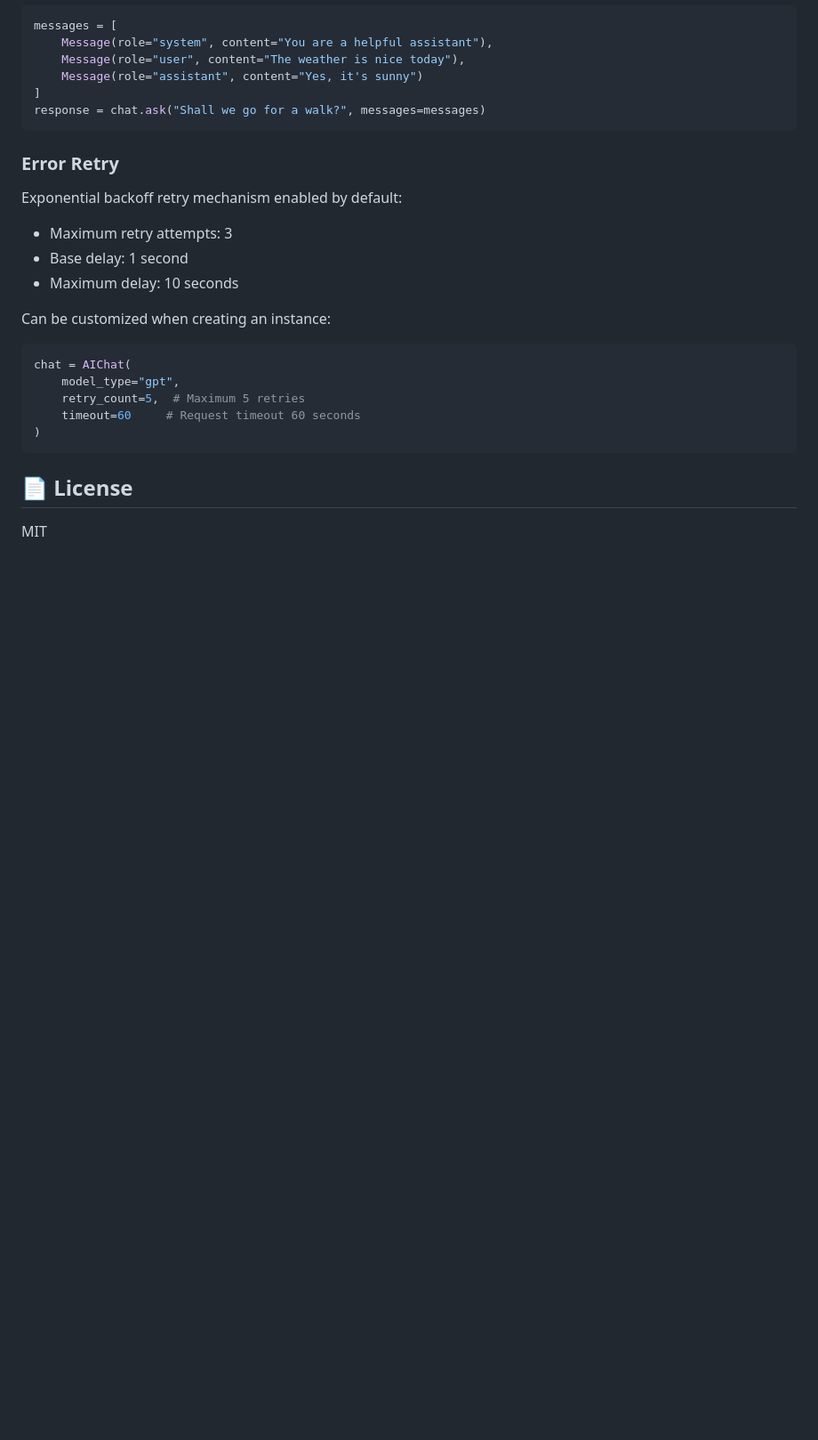
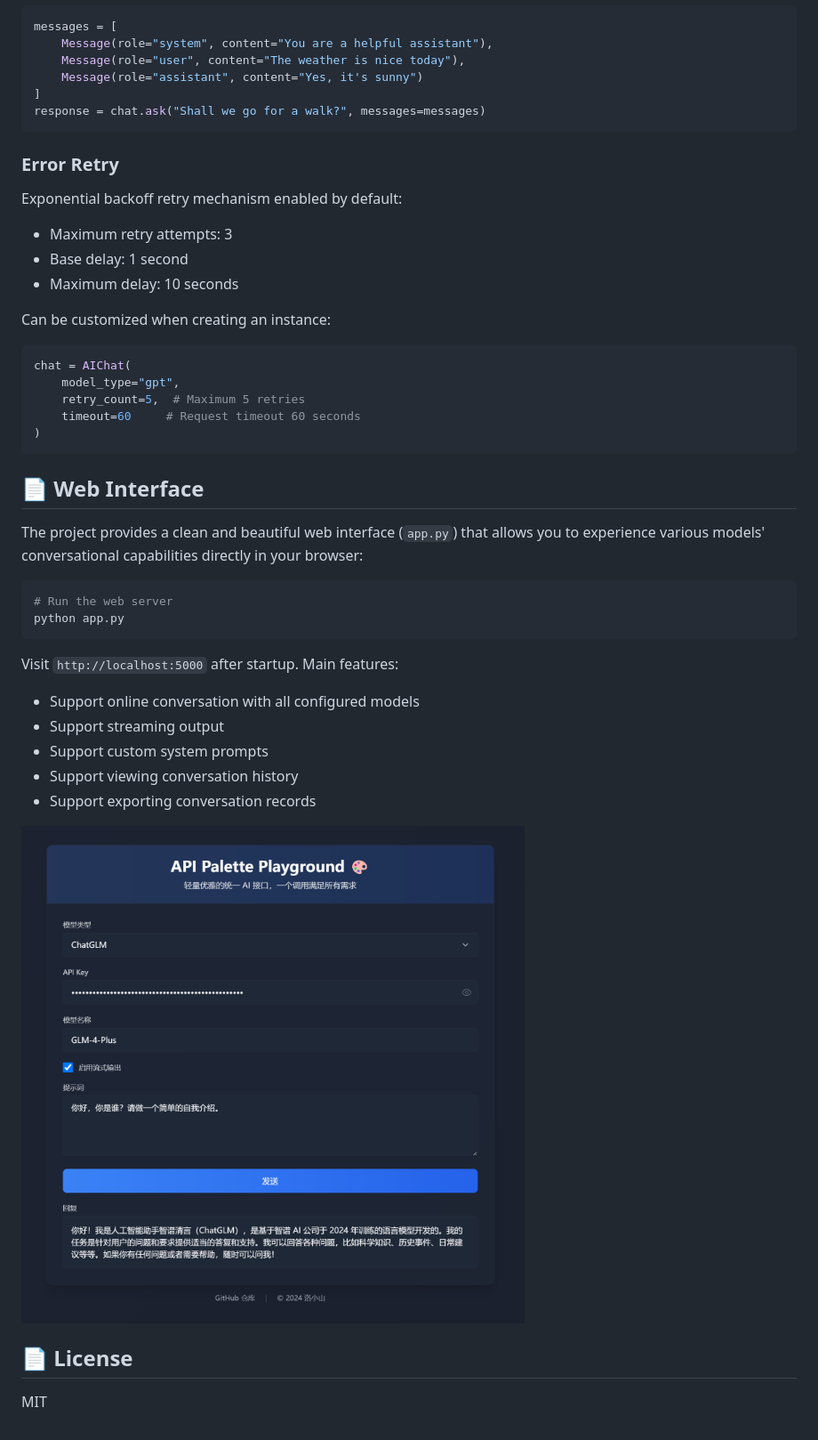
Before and after one commit to itshen/ai_palette, a Markdown page: README.md, the part around the change printed below. Shown: that part at 89% size. Rendered like a GitHub page; pictures changed too: static/image/web_demo.png (added); blank space fills up the shorter version.

````diff
--- a/README.md
+++ b/README.md
@@ -295,6 +314,24 @@ chat = AIChat(
 )
 ```
 
+## 📄 Web Interface
+
+The project provides a clean and beautiful web interface (`app.py`) that allows you to experience various models' conversational capabilities directly in your browser:
+
+```bash
+# Run the web server
+python app.py
+```
+
+Visit `http://localhost:5000` after startup. Main features:
+- Support online conversation with all configured models
+- Support streaming output
+- Support custom system prompts
+- Support viewing conversation history
+- Support exporting conversation records
+
+<img src="static/image/web_demo.png" width="600" alt="API Palette">
+
 ## 📄 License
 
 MIT
````
Also changed, not shown: other parts of README.md (+20 -1 lines).
